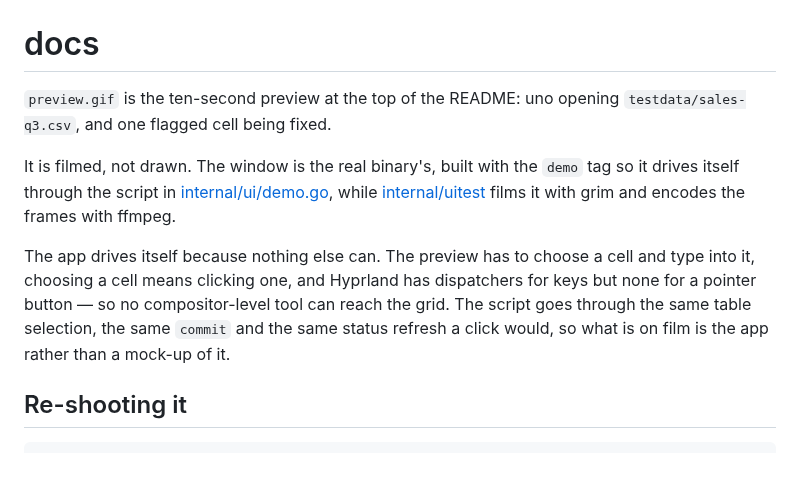
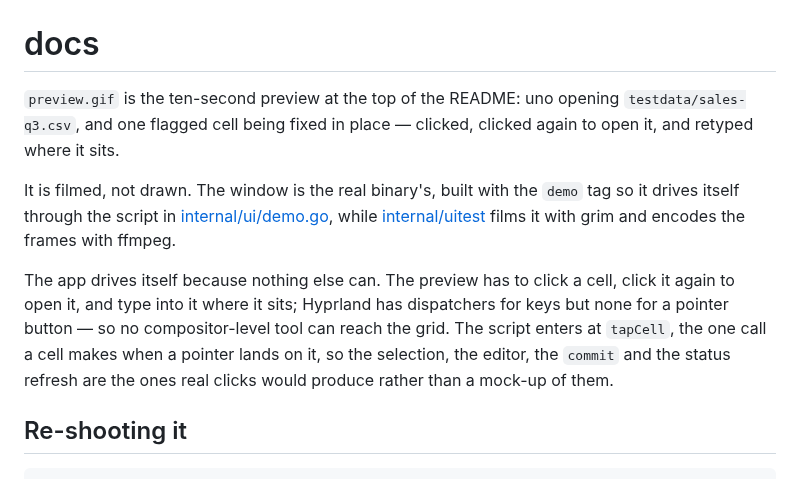
Before and after one commit to flacyak/uno, a Markdown page: docs/README.md, the part around the change. GitHub-like rendering.

Commit message:
feat: allow for double click cell editing

```diff
--- a/docs/README.md
+++ b/docs/README.md
@@ -1,7 +1,8 @@
 # docs
 
 `preview.gif` is the ten-second preview at the top of the README: uno opening
-`testdata/sales-q3.csv`, and one flagged cell being fixed.
+`testdata/sales-q3.csv`, and one flagged cell being fixed in place — clicked,
+clicked again to open it, and retyped where it sits.
 
 It is filmed, not drawn. The window is the real binary's, built with the `demo`
 tag so it drives itself through the script in
@@ -9,12 +10,13 @@ tag so it drives itself through the script in
 [internal/uitest](../internal/uitest) films it with grim and encodes the frames
 with ffmpeg.
 
-The app drives itself because nothing else can. The preview has to choose a cell
-and type into it, choosing a cell means clicking one, and Hyprland has
+The app drives itself because nothing else can. The preview has to click a cell,
+click it again to open it, and type into it where it sits; Hyprland has
 dispatchers for keys but none for a pointer button — so no compositor-level tool
-can reach the grid. The script goes through the same table selection, the same
-`commit` and the same status refresh a click would, so what is on film is the
-app rather than a mock-up of it.
+can reach the grid. The script enters at `tapCell`, the one call a cell makes
+when a pointer lands on it, so the selection, the editor, the `commit` and the
+status refresh are the ones real clicks would produce rather than a mock-up of
+them.
 
 ## Re-shooting it
 
```
Also changed, not shown: docs/preview.gif, 5 other files.
